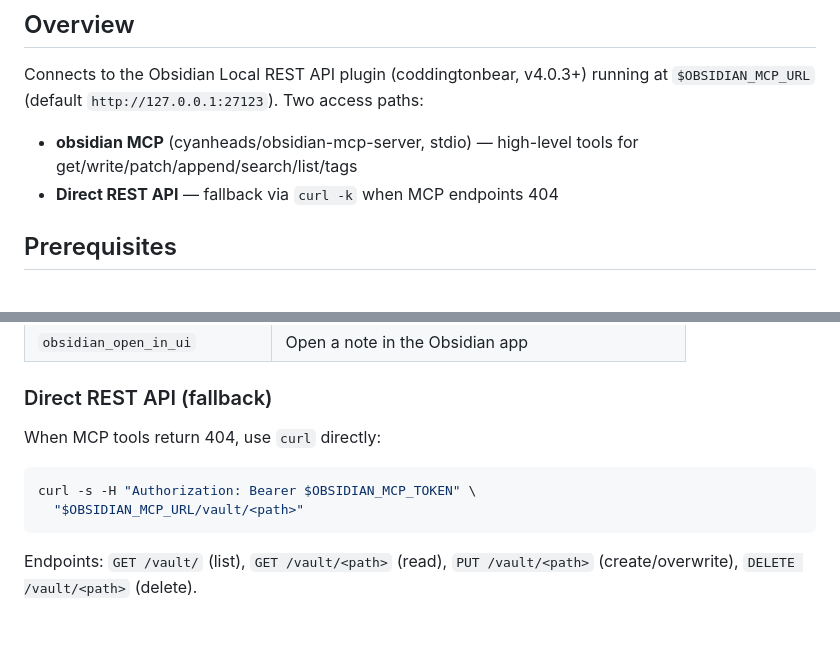
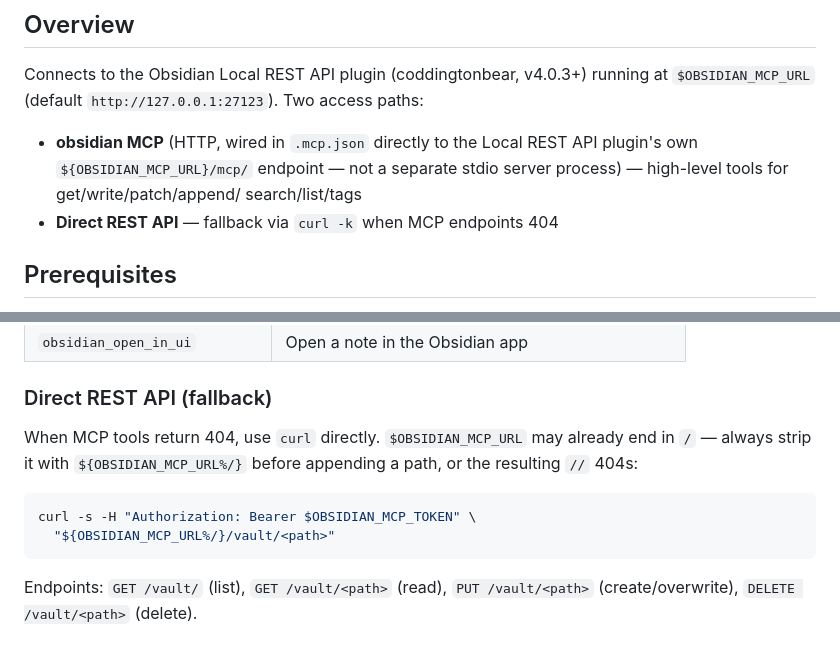
Before and after one commit to relidaning/lidaning-skills, a Markdown page: skills/obsidian-local/SKILL.md, 2 parts joined by grey strips. Drawn GitHub-style.

Commit message:
skill-audit: fix stale MCP transport + trailing-slash bug in obsidian-local (7/10 -> 10/10)
All 12 registered skills scored, using the Trigger Clarity + Body Quality
rubric documented in CLAUDE.md. Only obsidian-local scored below the 8/10
threshold; the other 11 were already >=9/10 (several fixed by prior
skill-audit iterations).

obsidian-local/SKILL.md (Trigger 5/5, Body 2/5 -> 5/5):
- Claimed the obsidian MCP tools come from a separate stdio process
  (cyanheads/obsidian-mcp-server). Verified against .mcp.json (both
  project and global): the server is actually wired via HTTP directly
  to the Obsidian Local REST API plugin's own ${OBSIDIAN_MCP_URL}/mcp/
  endpoint -- no stdio cyanheads reference exists anywhere else in the
  repo.
- The documented curl REST fallback built URLs as
  "$OBSIDIAN_MCP_URL/vault/<path>" with no trailing-slash guard, the
  exact bug already documented in CLAUDE.md ("silently broke
  learning-instruct's vault write for weeks") -- learning-instruct's own
  SKILL.md already guards this with ${OBSIDIAN_MCP_URL%/}, but
  obsidian-local's own fallback example, which other skills point to as
  the reference implementation, did not.

Both fixes are bounded, localized edits (2 of the 4 allowed). Re-scored
after editing: 10/10, confirmed improvement over the 7/10 baseline.

````diff
--- a/skills/obsidian-local/SKILL.md
+++ b/skills/obsidian-local/SKILL.md
@@ -11,8 +11,10 @@ description: >
 Connects to the Obsidian Local REST API plugin (coddingtonbear, v4.0.3+)
 running at `$OBSIDIAN_MCP_URL` (default `http://127.0.0.1:27123`). Two access paths:
 
-- **obsidian MCP** (cyanheads/obsidian-mcp-server, stdio) — high-level tools
-  for get/write/patch/append/search/list/tags
+- **obsidian MCP** (HTTP, wired in `.mcp.json` directly to the Local REST
+  API plugin's own `${OBSIDIAN_MCP_URL}/mcp/` endpoint — not a separate
+  stdio server process) — high-level tools for get/write/patch/append/
+  search/list/tags
 - **Direct REST API** — fallback via `curl -k` when MCP endpoints 404
 
 ## Prerequisites
@@ -39,11 +41,13 @@ Obsidian must be running with the Local REST API plugin enabled.
 
 ### Direct REST API (fallback)
 
-When MCP tools return 404, use `curl` directly:
+When MCP tools return 404, use `curl` directly. `$OBSIDIAN_MCP_URL` may
+already end in `/` — always strip it with `${OBSIDIAN_MCP_URL%/}` before
+appending a path, or the resulting `//` 404s:
 
 ```bash
 curl -s -H "Authorization: Bearer $OBSIDIAN_MCP_TOKEN" \
-  "$OBSIDIAN_MCP_URL/vault/<path>"
+  "${OBSIDIAN_MCP_URL%/}/vault/<path>"
 ```
 
 Endpoints: `GET /vault/` (list), `GET /vault/<path>` (read),
````
